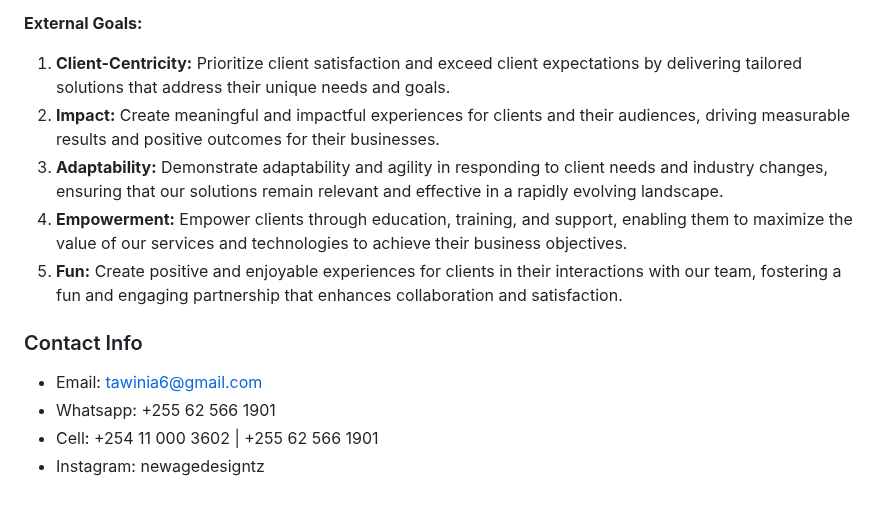
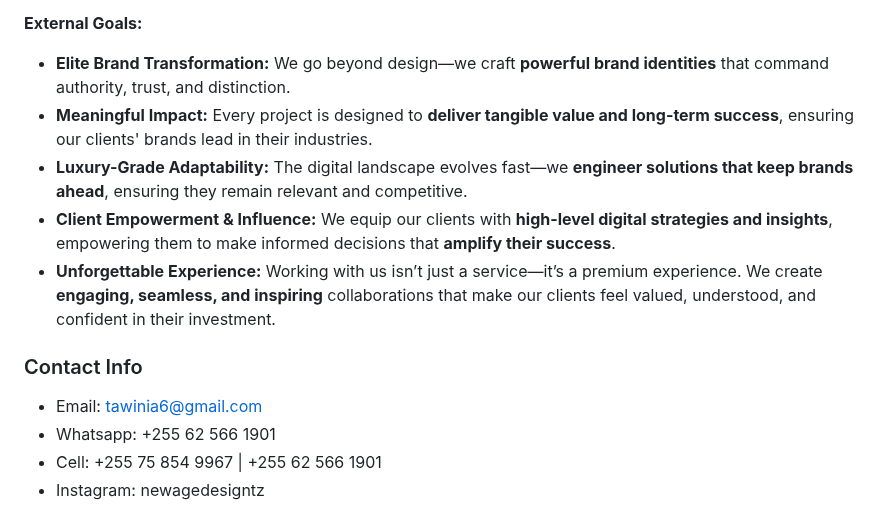
Before and after one commit to NewAgeDesign/NewAgeDesign, a Markdown page: README.md, the part around one of its changes. Rendered like a GitHub page.

```diff
--- a/README.md
+++ b/README.md
@@ -48,17 +49,17 @@ Shinrin-Yoku, or forest bathing, means immersing ourselves in nature. We find be
 
 **External Goals:**
 
-1. **Client-Centricity:** Prioritize client satisfaction and exceed client expectations by delivering tailored solutions that address their unique needs and goals.
-2. **Impact:** Create meaningful and impactful experiences for clients and their audiences, driving measurable results and positive outcomes for their businesses.
-3. **Adaptability:** Demonstrate adaptability and agility in responding to client needs and industry changes, ensuring that our solutions remain relevant and effective in a rapidly evolving landscape.
-4. **Empowerment:** Empower clients through education, training, and support, enabling them to maximize the value of our services and technologies to achieve their business objectives.
-5. **Fun:** Create positive and enjoyable experiences for clients in their interactions with our team, fostering a fun and engaging partnership that enhances collaboration and satisfaction.
+- **Elite Brand Transformation:** We go beyond design—we craft **powerful brand identities** that command authority, trust, and distinction.
+- **Meaningful Impact:** Every project is designed to **deliver tangible value and long-term success**, ensuring our clients' brands lead in their industries.
+- **Luxury-Grade Adaptability:** The digital landscape evolves fast—we **engineer solutions that keep brands ahead**, ensuring they remain relevant and competitive.
+- **Client Empowerment & Influence:** We equip our clients with **high-level digital strategies and insights**, empowering them to make informed decisions that **amplify their success**.
+- **Unforgettable Experience:** Working with us isn’t just a service—it’s a premium experience. We create **engaging, seamless, and inspiring** collaborations that make our clients feel valued, understood, and confident in their investment.
 
 ### Contact Info
 
 - Email: [tawinia6@gmail.com](mailto:tawinia6@gmail.com)
 - Whatsapp: +255 62 566 1901
-- Cell: +254 11 000 3602 | +255 62 566 1901
+- Cell: +255 75 854 9967 | +255 62 566 1901
 - Instagram: newagedesigntz
 
 <!---
```
Also changed, not shown: other parts of README.md (+23 -22 lines).
